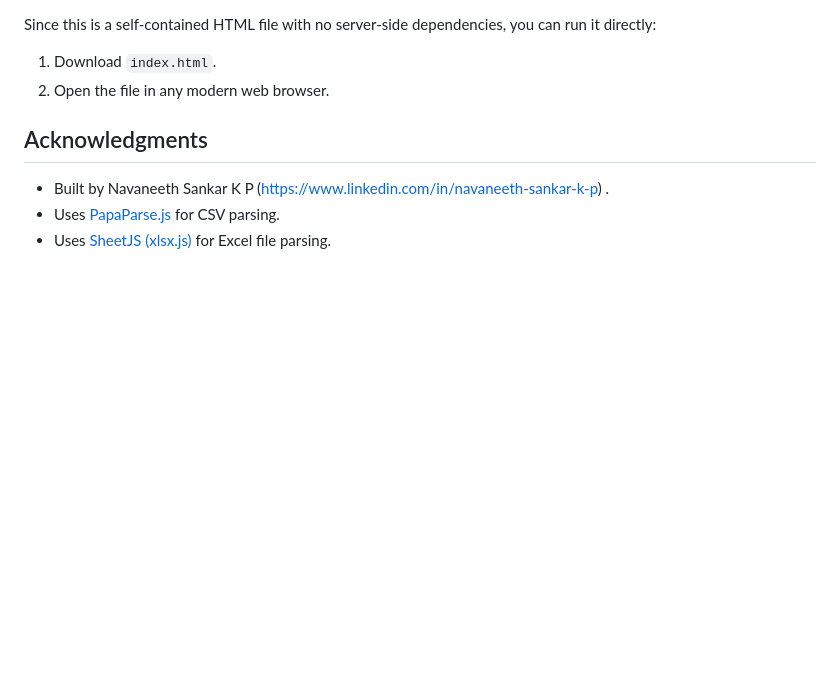
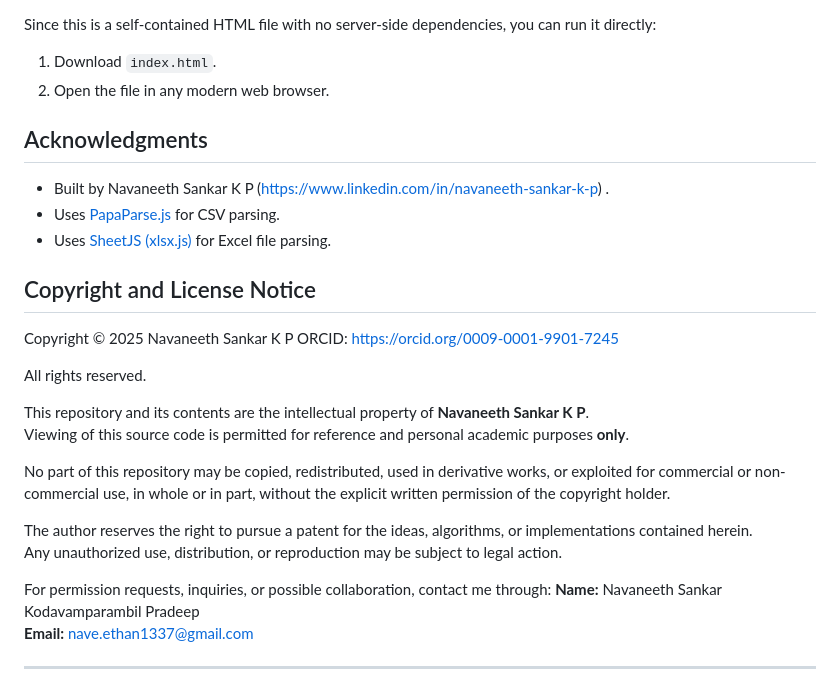
Before and after one commit to navuxneeth/DynaMatch, a Markdown page: README.md, the part around the change. GitHub-like rendering; blank space fills up the shorter version.

Commit message:
Update README.md
ADD Copyright All Rights Reserved

```diff
--- a/README.md
+++ b/README.md
@@ -69,3 +69,24 @@ Since this is a self-contained HTML file with no server-side dependencies, you c
 -   Built by Navaneeth Sankar K P (https://www.linkedin.com/in/navaneeth-sankar-k-p) .
 -   Uses [PapaParse.js](https://www.papaparse.com/) for CSV parsing.
 -   Uses [SheetJS (xlsx.js)](https://sheetjs.com/) for Excel file parsing.
+
+## Copyright and License Notice
+
+Copyright © 2025 Navaneeth Sankar K P
+ORCID: [https://orcid.org/0009-0001-9901-7245](https://orcid.org/0009-0001-9901-7245)
+
+All rights reserved.
+
+This repository and its contents are the intellectual property of **Navaneeth Sankar K P**.
+Viewing of this source code is permitted for reference and personal academic purposes **only**.
+
+No part of this repository may be copied, redistributed, used in derivative works, or exploited for commercial or non-commercial use, in whole or in part, without the explicit written permission of the copyright holder.
+
+The author reserves the right to pursue a patent for the ideas, algorithms, or implementations contained herein.
+Any unauthorized use, distribution, or reproduction may be subject to legal action.
+
+For permission requests, inquiries, or possible collaboration, contact me through:
+**Name:** Navaneeth Sankar Kodavamparambil Pradeep
+**Email:** nave.ethan1337@gmail.com
+
+---
```
